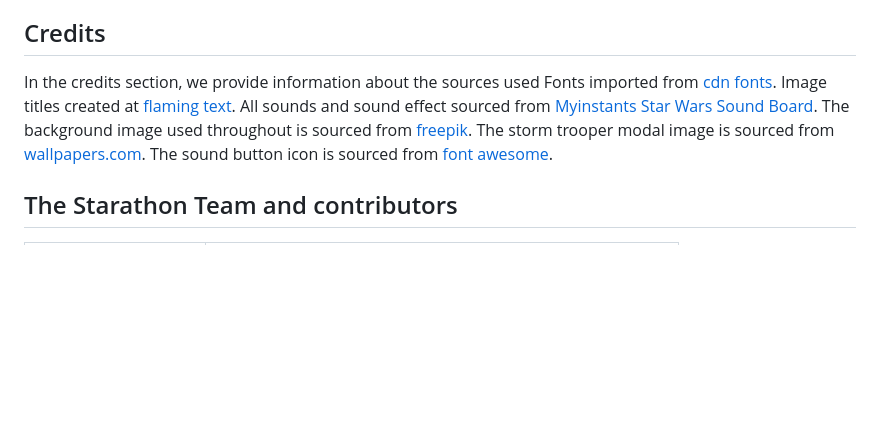
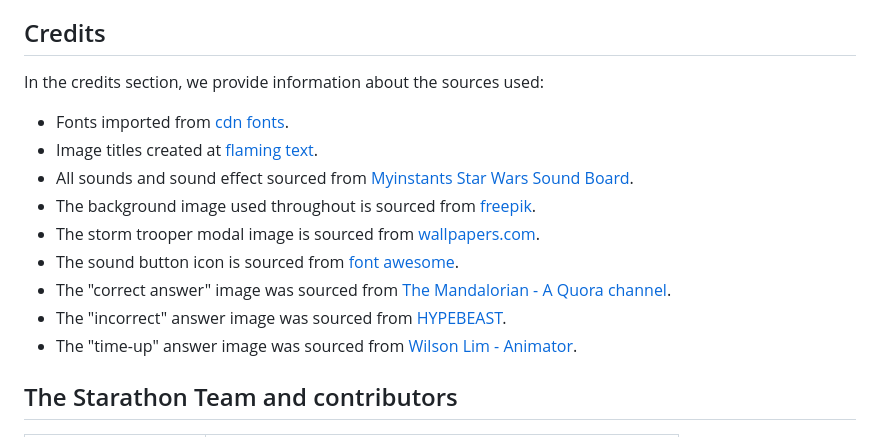
Before and after one commit to EfthymiaKakoulidou/starathon, a Markdown page: README.md, the part around the change. GitHub-like rendering; blank space fills up the shorter version.

Commit message:
docs: Add credits for answer result images to readme.md.

```diff
--- a/README.md
+++ b/README.md
@@ -147,13 +147,17 @@ A number of family and friends were asked to review the app and this is what the
 - "I love the sarcasm in particular as i got many questions wrong, its really good. The design is spot on for star wars, simple and straightforward, it felt like it was designed by the franchise" - Tony Burton
 
 ## Credits
-In the credits section, we provide information about the sources used
-Fonts imported from [cdn fonts](https://www.cdnfonts.com).
-Image titles created at [flaming text](https://eu1.flamingtext.com).
-All sounds and sound effect sourced from [Myinstants Star Wars Sound Board](https://www.myinstants.com/en/search/?name=star%20wars).
-The background image used throughout is sourced from [freepik](https://www.freepik.com/free-photos-vectors/star-wars-background).
-The storm trooper modal image is sourced from [wallpapers.com](https://wallpapers.com/star-wars-background).
-The sound button icon is sourced from [font awesome](https://fontawesome.com/).
+In the credits section, we provide information about the sources used:
+
+- Fonts imported from [cdn fonts](https://www.cdnfonts.com).
+- Image titles created at [flaming text](https://eu1.flamingtext.com).
+- All sounds and sound effect sourced from [Myinstants Star Wars Sound Board](https://www.myinstants.com/en/search/?name=star%20wars).
+- The background image used throughout is sourced from [freepik](https://www.freepik.com/free-photos-vectors/star-wars-background).
+- The storm trooper modal image is sourced from [wallpapers.com](https://wallpapers.com/star-wars-background).
+- The sound button icon is sourced from [font awesome](https://fontawesome.com/).
+- The "correct answer" image was sourced from [The Mandalorian - A Quora channel](https://themandalorian.quora.com/Why-doesn-t-Grogu-smile).
+- The "incorrect" answer image was sourced from [HYPEBEAST](https://hypebeast.com/2015/9/an-extensive-history-lesson-of-star-wars-lightsabers).
+- The "time-up" answer image was sourced from [Wilson Lim - Animator](https://nosliwl.artstation.com/projects/lxWVNY).
 
 
 ## The Starathon Team and contributors
```
